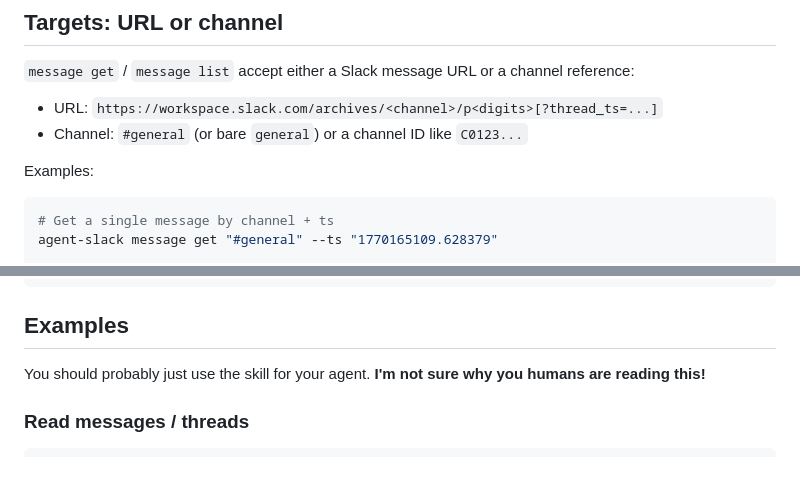
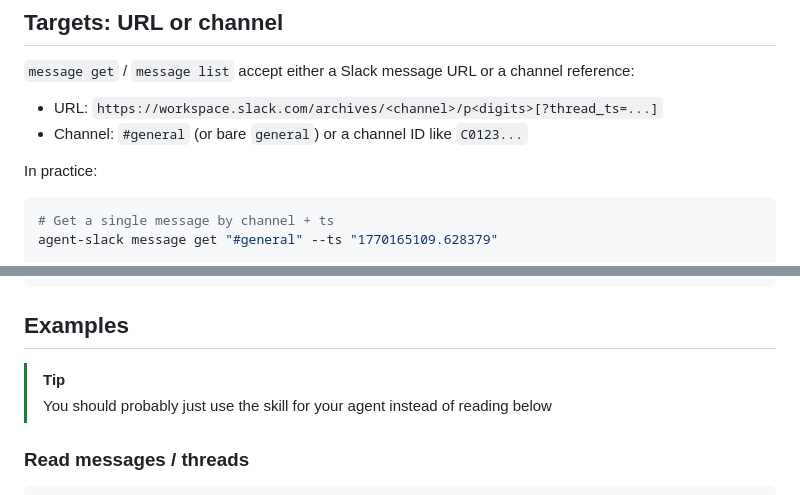
Before and after one commit to stablyai/agent-slack, a Markdown page: README.md, 2 parts joined by grey strips. Drawn GitHub-style; folded sections open; blank space fills up the shorter version.

Commit message:
Revise examples and add user tip in README
Updated examples and added a tip for users.

````diff
--- a/README.md
+++ b/README.md
@@ -105,7 +105,7 @@ agent-slack auth test
 - URL: `https://workspace.slack.com/archives/<channel>/p<digits>[?thread_ts=...]`
 - Channel: `#general` (or bare `general`) or a channel ID like `C0123...`
 
-Examples:
+In practice:
 
 ```bash
 # Get a single message by channel + ts
@@ -123,7 +123,8 @@ agent-slack message get "#general" --workspace "https://stablygroup.slack.com" -
 
 ## Examples
 
-You should probably just use the skill for your agent. **I'm not sure why you humans are reading this!**
+> [!TIP]
+> You should probably just use the skill for your agent instead of reading below
 
 ### Read messages / threads
 
````
